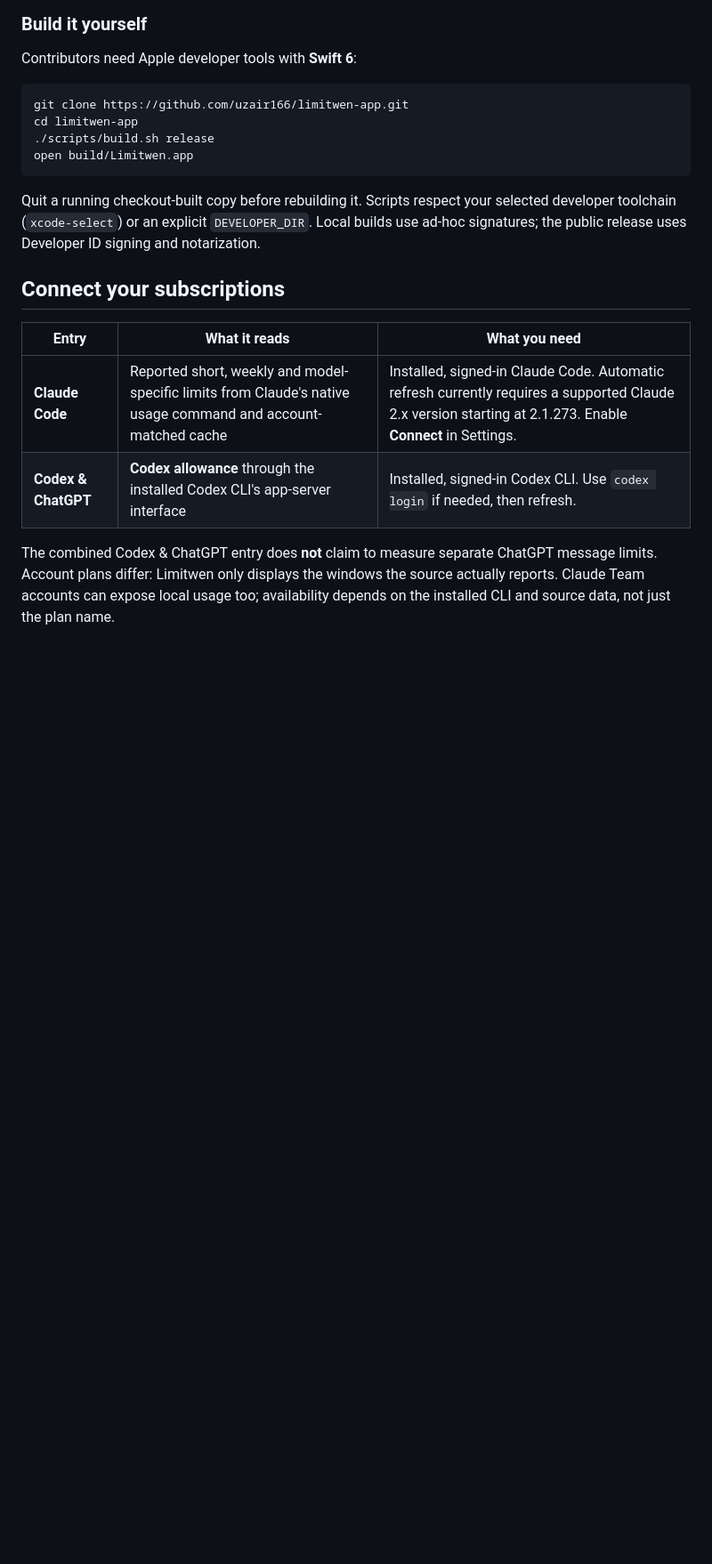
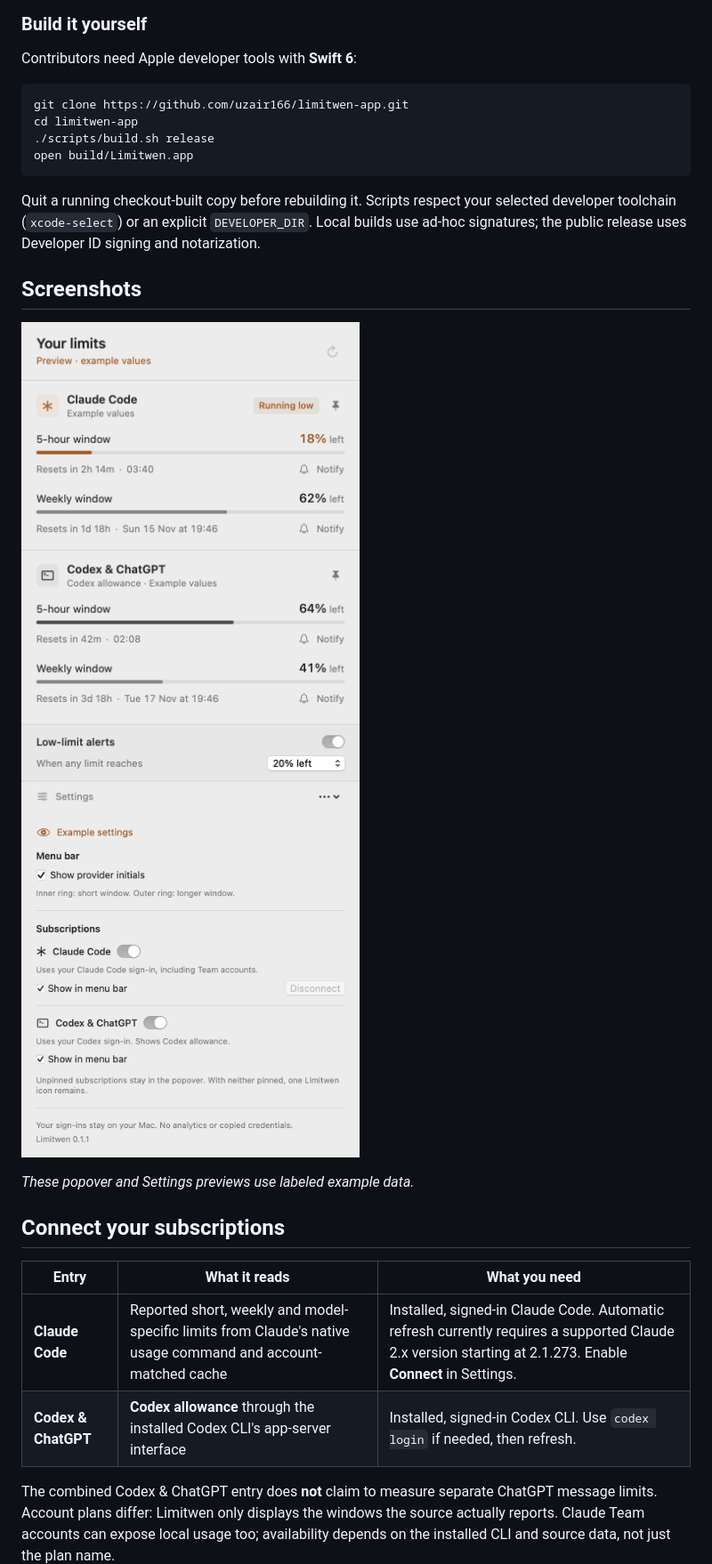
Before and after one commit to uzair166/limitwen-app, a Markdown page: README.md, the part around one of its changes. Shown at 89% size. Rendered like a GitHub page; pictures changed too: docs/images/popover-light.png, docs/images/settings-light.png; blank space fills up the shorter version.

```diff
--- a/README.md
+++ b/README.md
@@ -92,6 +93,15 @@ open build/Limitwen.app
 
 Quit a running checkout-built copy before rebuilding it. Scripts respect your selected developer toolchain (`xcode-select`) or an explicit `DEVELOPER_DIR`. Local builds use ad-hoc signatures; the public release uses Developer ID signing and notarization.
 
+## Screenshots
+
+<p>
+  <img src="https://raw.githubusercontent.com/uzair166/limitwen-app/main/docs/images/popover-light.png" width="380" alt="Limitwen macOS menu bar popover showing separate Claude Code and Codex allowance, five-hour and weekly reset times, and notification controls" />
+  <img src="https://raw.githubusercontent.com/uzair166/limitwen-app/main/docs/images/settings-light.png" width="380" alt="Limitwen single-panel Settings with provider initials, Claude Code and Codex connections, and individual menu-bar pinning" />
+</p>
+
+*These popover and Settings previews use labeled example data.*
+
 ## Connect your subscriptions
 
 | Entry | What it reads | What you need |
```
Also changed, not shown: other parts of README.md (+9 -8 lines), docs/images/menu-bar-context.png (added).
